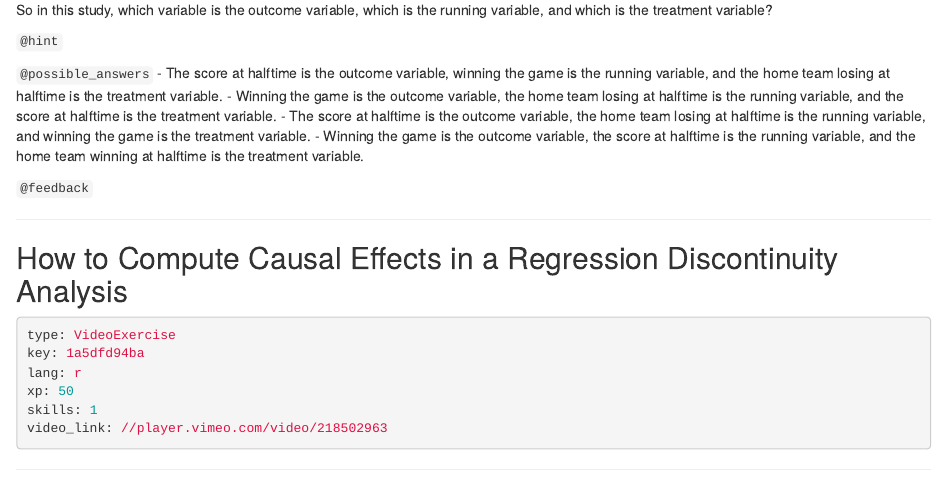
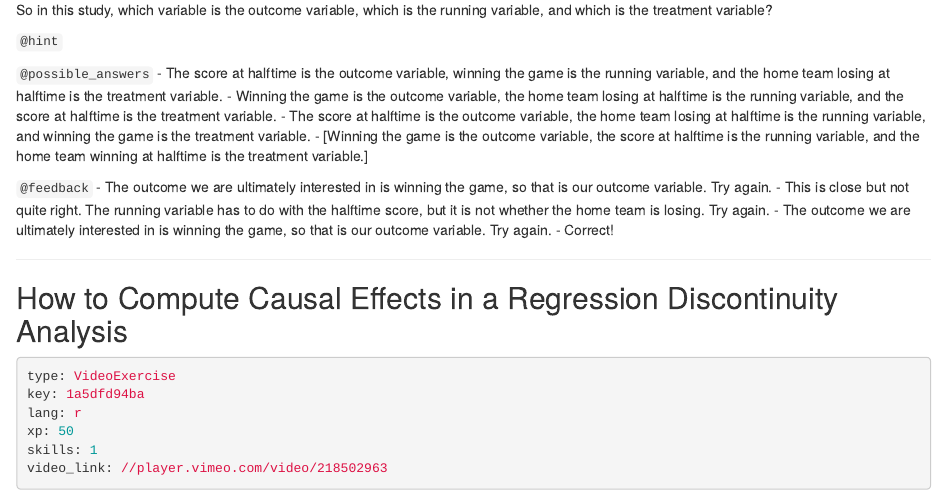
Before and after one commit to ModUDuke/courses-causal-inference-with-r-iv-and-rdd, an R Markdown document (chapter3.Rmd): the page in a window 1100 px wide, from 1230 px down. Rendered offline with R 4.5, knitr and Pandoc, with nearby package versions; some code elsewhere in the file could not run offline; common packages that the code uses without loading them are loaded.

Commit message:
updated syntax to new format

```diff
--- a/chapter3.Rmd
+++ b/chapter3.Rmd
@@ -81,10 +81,13 @@ So in this study, which variable is the outcome variable, which is the running v
 - The score at halftime is the outcome variable, winning the game is the running variable, and the home team losing at halftime is the treatment variable.
 - Winning the game is the outcome variable, the home team losing at halftime is the running variable, and the score at halftime is the treatment variable.
 - The score at halftime is the outcome variable, the home team losing at halftime is the running variable, and winning the game is the treatment variable.
-- Winning the game is the outcome variable, the score at halftime is the running variable, and the home team winning at halftime is the treatment variable.
+- [Winning the game is the outcome variable, the score at halftime is the running variable, and the home team winning at halftime is the treatment variable.]
 
 `@feedback`
-
+- The outcome we are ultimately interested in is winning the game, so that is our outcome variable. Try again.
+- This is close but not quite right. The running variable has to do with the halftime score, but it is not whether the home team is losing. Try again.
+- The outcome we are ultimately interested in is winning the game, so that is our outcome variable. Try again.
+- Correct!
 
 ---
 
```
